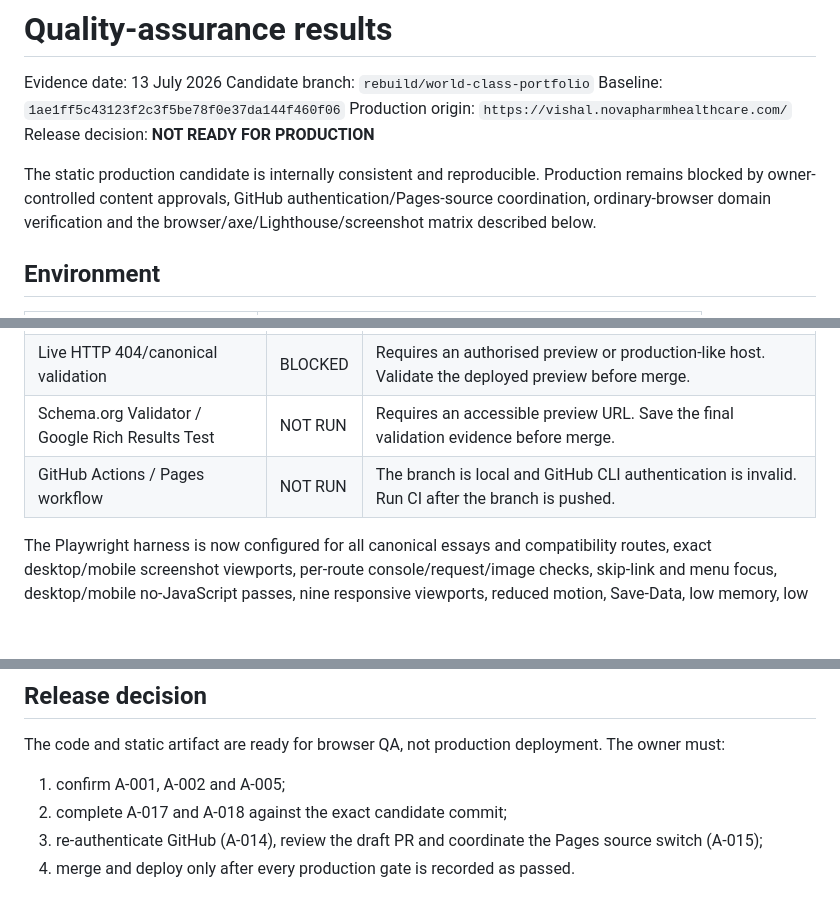
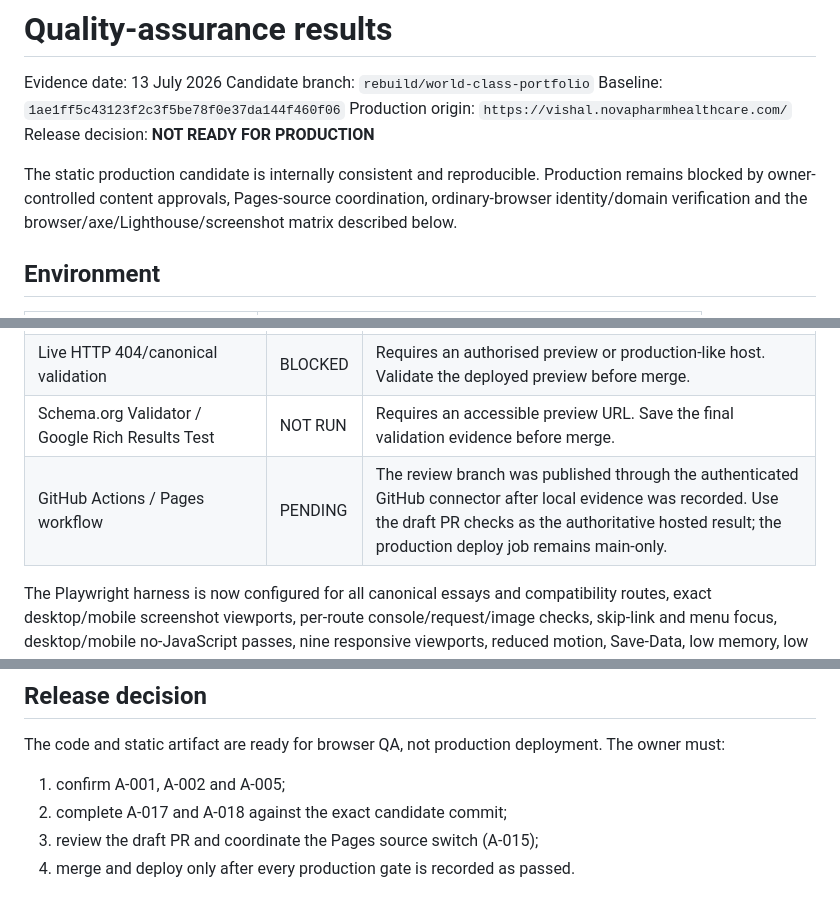
Before and after one commit to NovapharmHealthacre/vishal-portfolio, a Markdown page: docs/QA_RESULTS.md, 3 parts joined by grey strips. Rendered like a GitHub page; blank space fills up the shorter version.

```diff
--- a/docs/QA_RESULTS.md
+++ b/docs/QA_RESULTS.md
@@ -6,7 +6,7 @@ Baseline: `1ae1ff5c43123f2c3f5be78f0e37da144f460f06`
 Production origin: `https://vishal.novapharmhealthcare.com/`
 Release decision: **NOT READY FOR PRODUCTION**
 
-The static production candidate is internally consistent and reproducible. Production remains blocked by owner-controlled content approvals, GitHub authentication/Pages-source coordination, ordinary-browser domain verification and the browser/axe/Lighthouse/screenshot matrix described below.
+The static production candidate is internally consistent and reproducible. Production remains blocked by owner-controlled content approvals, Pages-source coordination, ordinary-browser identity/domain verification and the browser/axe/Lighthouse/screenshot matrix described below.
 
 ## Environment
 
@@ -80,7 +80,7 @@ Direct web checks reached Companies House, all six Yakuji Nippo article pages an
 | Keyboard, VoiceOver and Safari review | BLOCKED | Requires interactive macOS browser testing. Complete the manual checklist in `docs/QA_PLAN.md`. |
 | Live HTTP 404/canonical validation | BLOCKED | Requires an authorised preview or production-like host. Validate the deployed preview before merge. |
 | Schema.org Validator / Google Rich Results Test | NOT RUN | Requires an accessible preview URL. Save the final validation evidence before merge. |
-| GitHub Actions / Pages workflow | NOT RUN | The branch is local and GitHub CLI authentication is invalid. Run CI after the branch is pushed. |
+| GitHub Actions / Pages workflow | PENDING | The review branch was published through the authenticated GitHub connector after local evidence was recorded. Use the draft PR checks as the authoritative hosted result; the production deploy job remains main-only. |
 
 The Playwright harness is now configured for all canonical essays and compatibility routes, exact desktop/mobile screenshot viewports, per-route console/request/image checks, skip-link and menu focus, desktop/mobile no-JavaScript passes, nine responsive viewports, reduced motion, Save-Data, low memory, low concurrency, narrow screens, canvas failure and lattice-module failure. This configuration has only passed JavaScript syntax validation here. It still requires execution plus axe, Lighthouse, VoiceOver, full keyboard traversal, 200%/400% zoom, slow-network testing, visibility/off-screen pause checks and a human-reviewed visual baseline. `test:visual` invokes the same screenshot harness; it does not calculate a pixel diff.
 
@@ -98,5 +98,5 @@ The code and static artifact are ready for browser QA, not production deployment
 
 1. confirm A-001, A-002 and A-005;
 2. complete A-017 and A-018 against the exact candidate commit;
-3. re-authenticate GitHub (A-014), review the draft PR and coordinate the Pages source switch (A-015);
+3. review the draft PR and coordinate the Pages source switch (A-015);
 4. merge and deploy only after every production gate is recorded as passed.
```
Also changed, not shown: docs/DEPLOYMENT.md (+1 -1 lines), docs/NEEDS_APPROVAL.md (+2 -2 lines).
